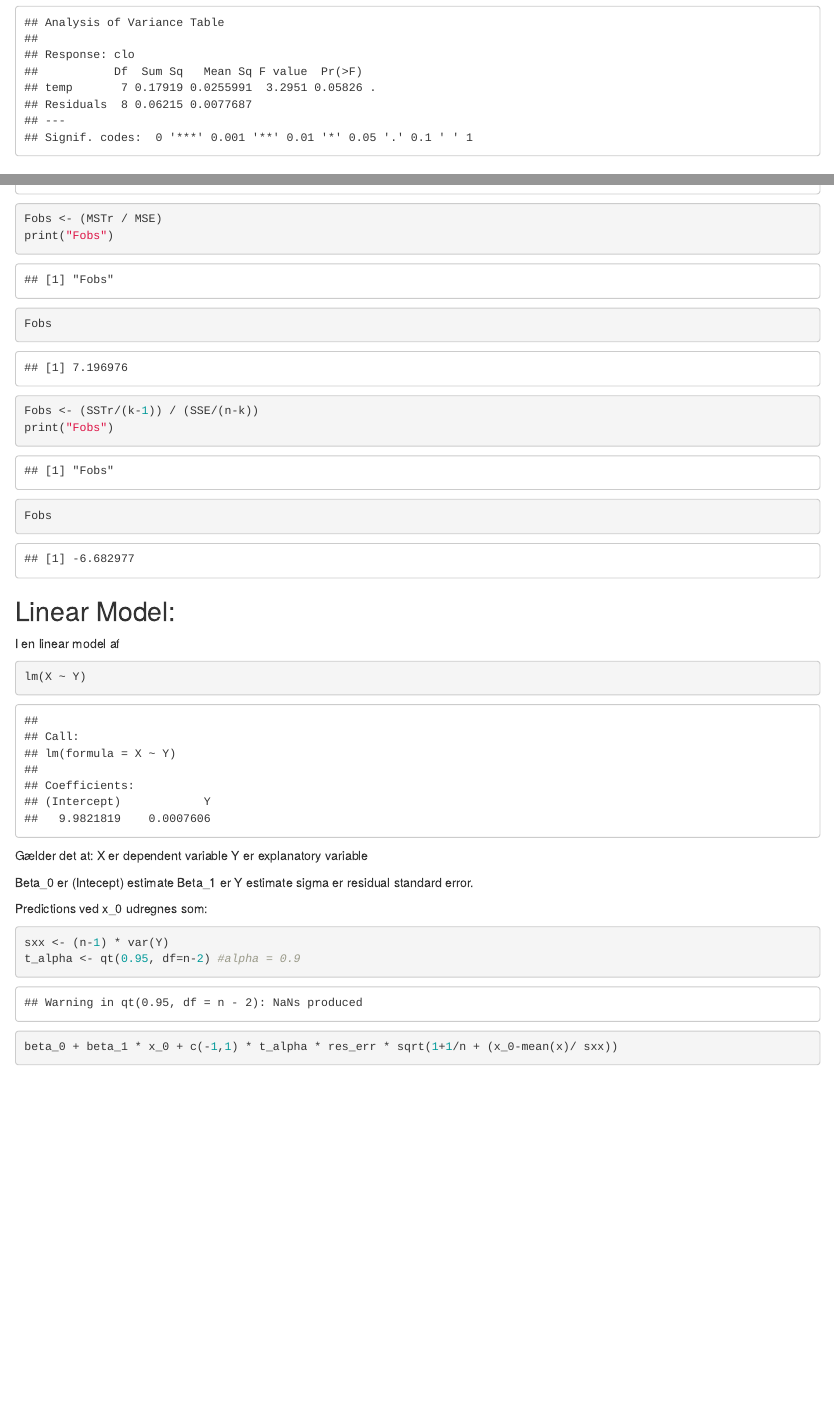
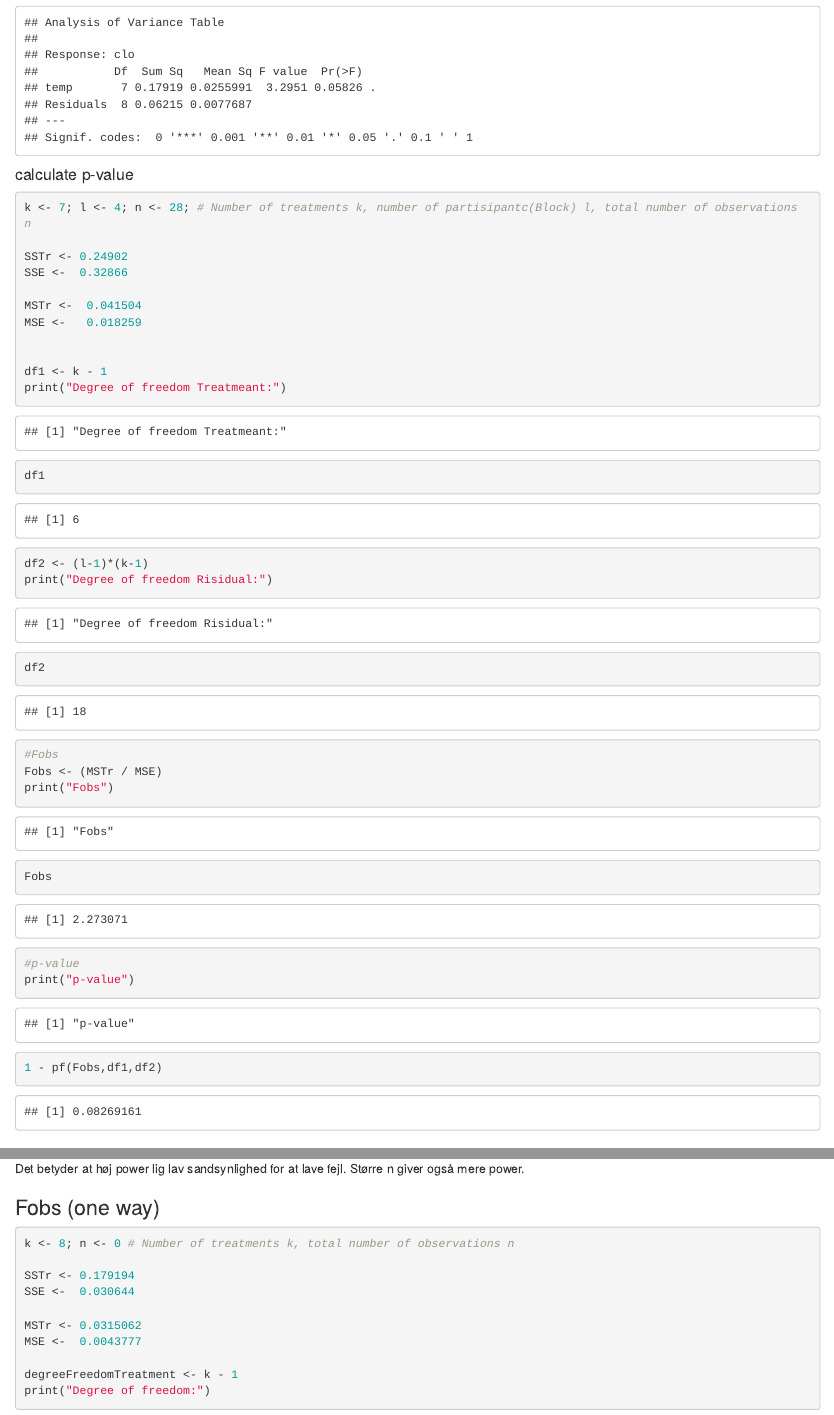
Before and after one commit to jegkanikkeheddemike/stat-cheatsheet, an R Markdown document (CollectiveSheet.Rmd): the page in a window 1100 px wide, from 10530 px down, and a second part further down, joined at a grey line. Rendered offline with R 4.5, knitr and Pandoc, with nearby package versions; code that draws random numbers runs with fixed seeds of ours; some code elsewhere in the file could not run offline.

Commit message:
Update CollectiveSheet.Rmd

````diff
--- a/CollectiveSheet.Rmd
+++ b/CollectiveSheet.Rmd
@@ -421,6 +421,40 @@ anova(lm(clo ~temp,data=tab))
 
 ```
 
+#### calculate p-value
+```{r}
+k <- 7; l <- 4; n <- 28; # Number of treatments k, number of partisipantc(Block) l, total number of observations n
+
+SSTr <- 0.24902
+SSE <-  0.32866
+
+MSTr <-  0.041504
+MSE <-   0.018259
+
+
+df1 <- k - 1
+print("Degree of freedom Treatmeant:")
+df1
+
+df2 <- (l-1)*(k-1)
+print("Degree of freedom Risidual:")
+df2
+
+
+#Fobs
+Fobs <- (MSTr / MSE)
+print("Fobs")
+Fobs
+
+
+#p-value
+print("p-value")
+1 - pf(Fobs,df1,df2)
+
+```
+
+
+
 ### Find DF
 
 Dette forhold gælder for degress of freedom i et two way anova.
@@ -841,7 +875,7 @@ En type 2 error er at acceptere null mens null er falsk.
 
 Det betyder at høj power lig lav sandsynlighed for at lave fejl. Større n giver også mere power.
 
-### Fobs
+### Fobs (one way)
 
 ```{r}
 k <- 8; n <- 0 # Number of treatments k, total number of observations n
````
